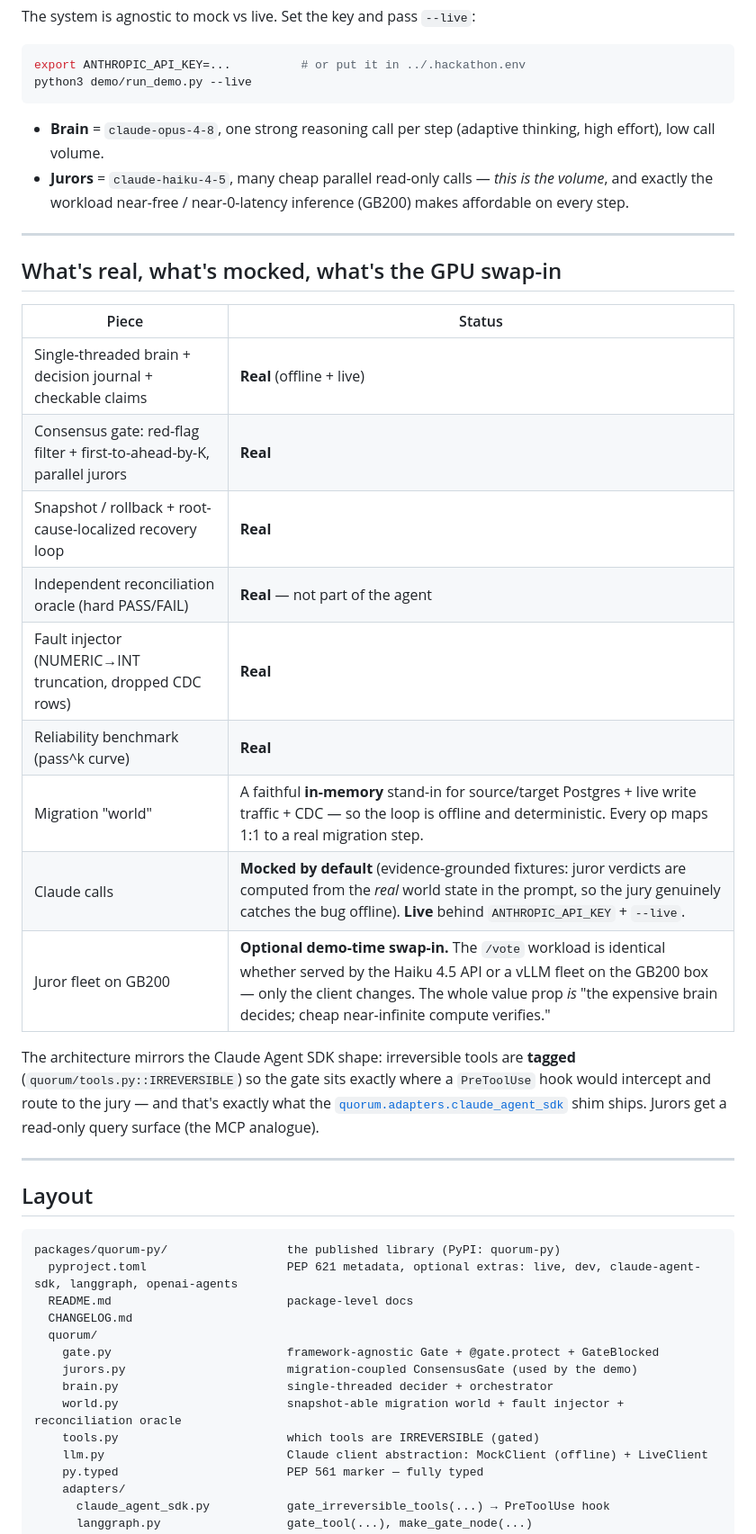
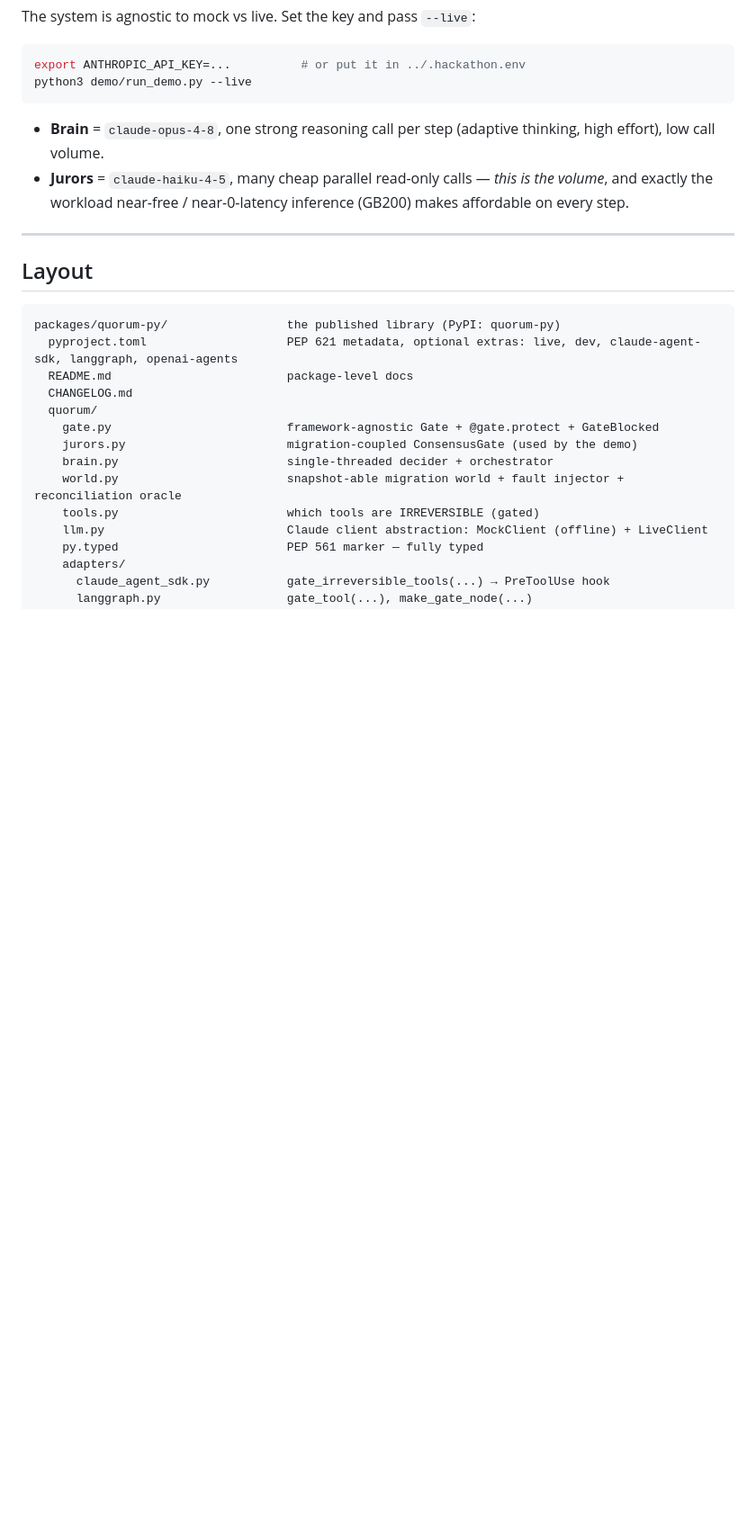
Before and after one commit to sarvesh-tiku/quorum, a Markdown page: README.md, the part around one of its changes. Shown at 90% size. Rendered like a GitHub page; blank space fills up the shorter version.

````diff
--- a/README.md
+++ b/README.md
@@ -262,28 +228,6 @@ python3 demo/run_demo.py --live
 
 ---
 
-## What's real, what's mocked, what's the GPU swap-in
-
-| Piece | Status |
-|---|---|
-| Single-threaded brain + decision journal + checkable claims | **Real** (offline + live) |
-| Consensus gate: red-flag filter + first-to-ahead-by-K, parallel jurors | **Real** |
-| Snapshot / rollback + root-cause-localized recovery loop | **Real** |
-| Independent reconciliation oracle (hard PASS/FAIL) | **Real** — not part of the agent |
-| Fault injector (NUMERIC→INT truncation, dropped CDC rows) | **Real** |
-| Reliability benchmark (pass^k curve) | **Real** |
-| Migration "world" | A faithful **in-memory** stand-in for source/target Postgres + live write traffic + CDC — so the loop is offline and deterministic. Every op maps 1:1 to a real migration step. |
-| Claude calls | **Mocked by default** (evidence-grounded fixtures: juror verdicts are computed from the *real* world state in the prompt, so the jury genuinely catches the bug offline). **Live** behind `ANTHROPIC_API_KEY` + `--live`. |
-| Juror fleet on GB200 | **Optional demo-time swap-in.** The `/vote` workload is identical whether served by the Haiku 4.5 API or a vLLM fleet on the GB200 box — only the client changes. The whole value prop *is* "the expensive brain decides; cheap near-infinite compute verifies." |
-
-The architecture mirrors the Claude Agent SDK shape: irreversible tools are **tagged**
-(`quorum/tools.py::IRREVERSIBLE`) so the gate sits exactly where a `PreToolUse` hook would
-intercept and route to the jury — and that's exactly what the
-[`quorum.adapters.claude_agent_sdk`](packages/quorum-py/quorum/adapters/claude_agent_sdk.py)
-shim ships. Jurors get a read-only query surface (the MCP analogue).
-
----
-
 ## Layout
 
 ```
````
Also changed, not shown: other parts of README.md (+0 -34 lines).
